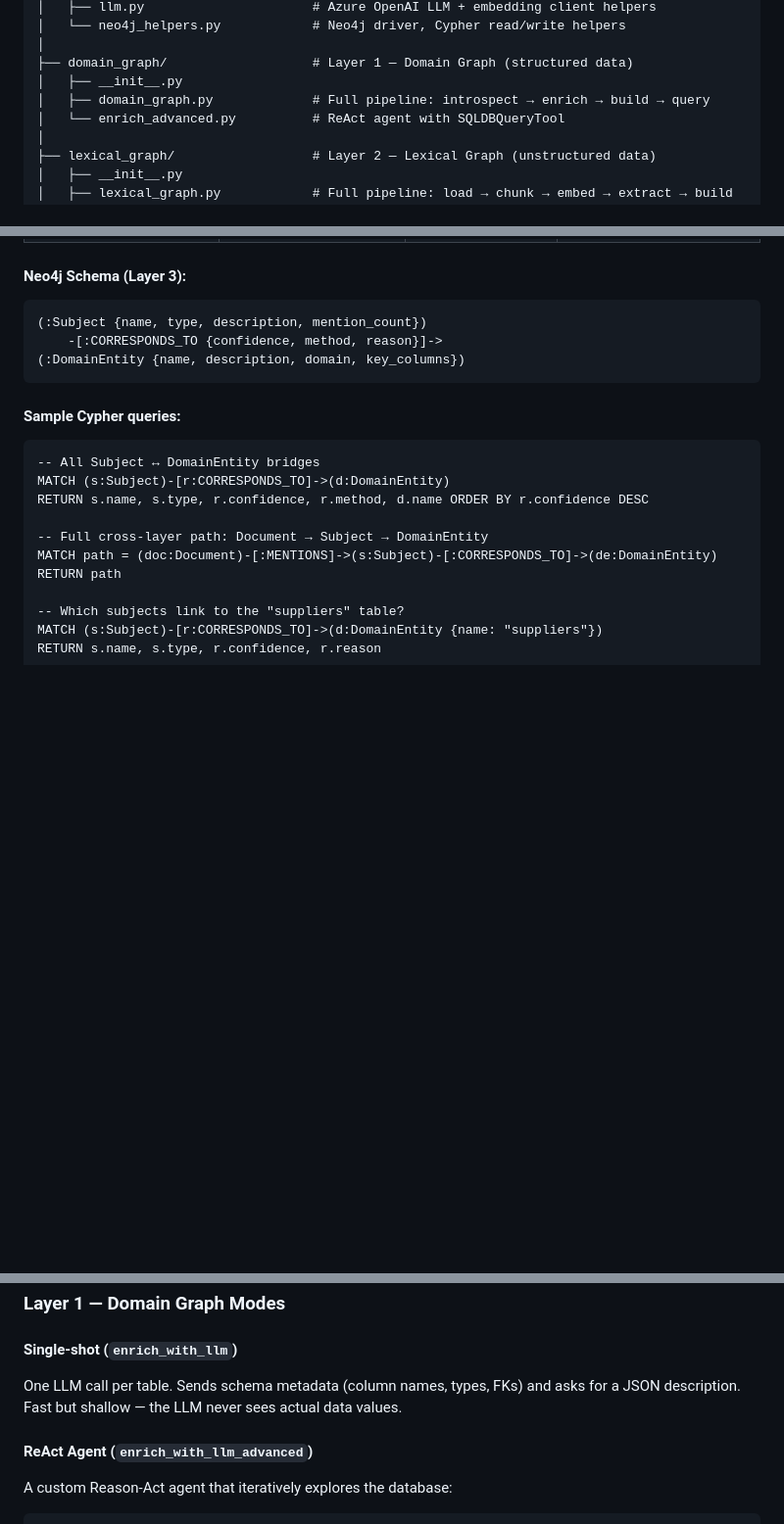
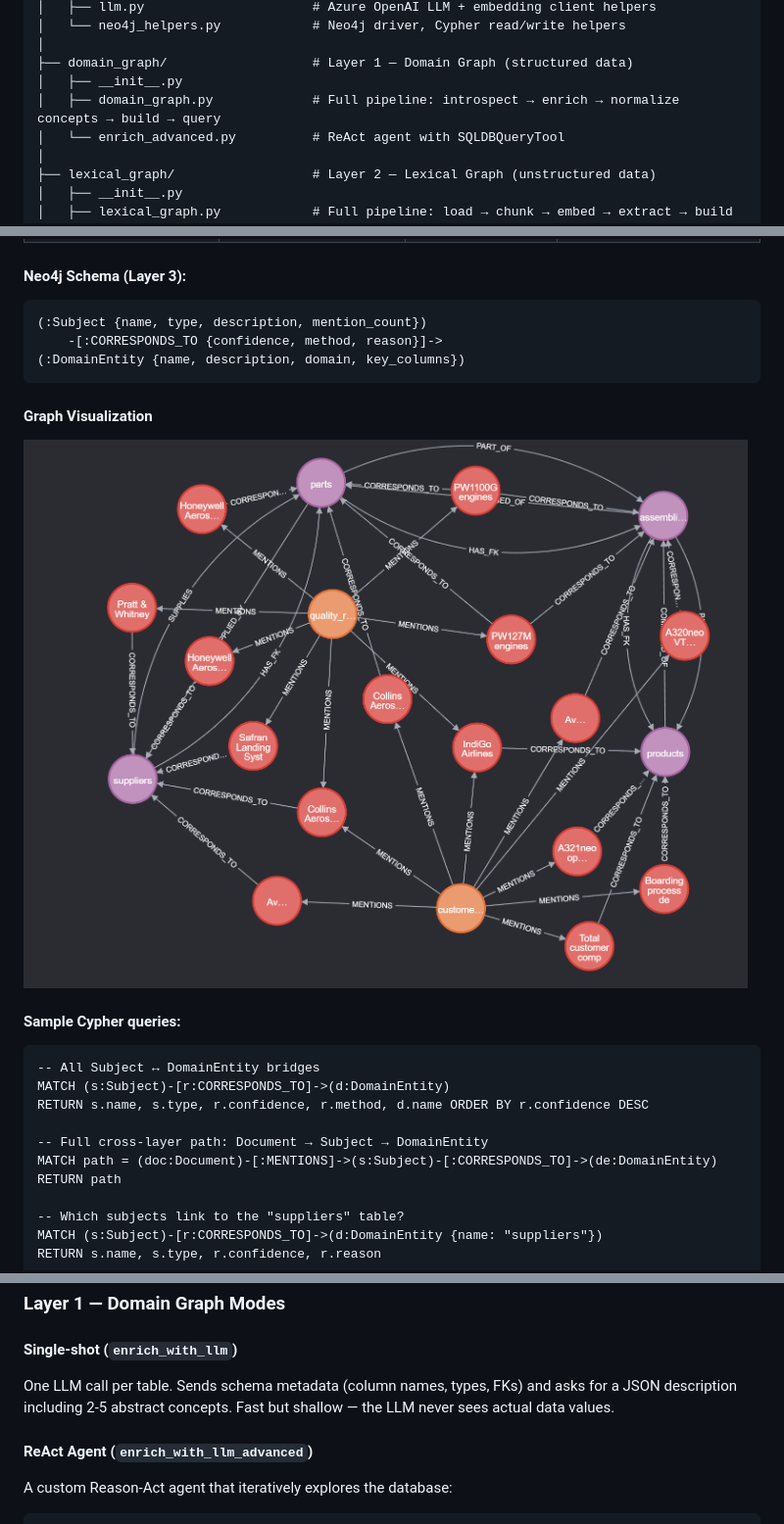
Before and after one commit to abpatramsft/kg-ontology-builder, a Markdown page: README.md, 3 parts joined by grey strips. Shown at 98% size. Drawn GitHub-style; pictures changed too: docs/assets/unified_subject_graph.png (added); blank space fills up the shorter version.

````diff
--- a/README.md
+++ b/README.md
@@ -53,7 +53,7 @@ KG_ontology_generation/
 │
 ├── domain_graph/                   # Layer 1 — Domain Graph (structured data)
 │   ├── __init__.py
-│   ├── domain_graph.py             # Full pipeline: introspect → enrich → build → query
+│   ├── domain_graph.py             # Full pipeline: introspect → enrich → normalize concepts → build → query
 │   └── enrich_advanced.py          # ReAct agent with SQLDBQueryTool
 │
 ├── lexical_graph/                  # Layer 2 — Lexical Graph (unstructured data)
@@ -278,6 +327,10 @@ python -m subject_graph.enrich_advanced
 (:DomainEntity {name, description, domain, key_columns})
 ```
 
+#### Graph Visualization
+
+![Unified Subject Graph](docs/assets/unified_subject_graph.png)
+
 #### Sample Cypher queries:
 
 ```cypher
@@ -310,7 +363,7 @@ Both layers follow the same dual-mode pattern: a fast single-shot mode and a dee
 
 #### Single-shot (`enrich_with_llm`)
 
-One LLM call per table. Sends schema metadata (column names, types, FKs) and asks for a JSON description. Fast but shallow — the LLM never sees actual data values.
+One LLM call per table. Sends schema metadata (column names, types, FKs) and asks for a JSON description including 2-5 abstract concepts. Fast but shallow — the LLM never sees actual data values.
 
 #### ReAct Agent (`enrich_with_llm_advanced`)
 
````
Also changed, not shown: other parts of README.md (+76 -10 lines), docs/assets/domain_graph.png (added), docs/assets/lexical_graph.png (added), 5 other files.
